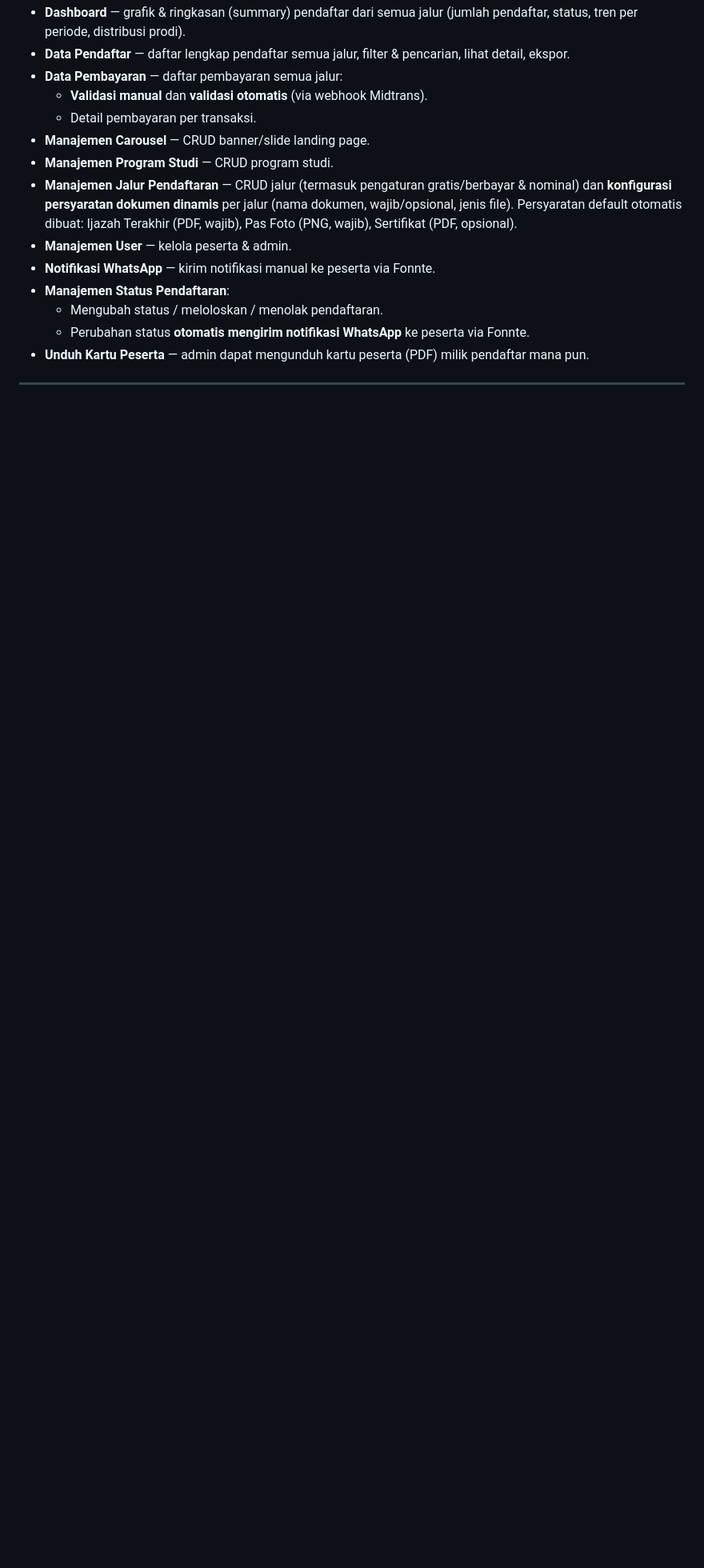
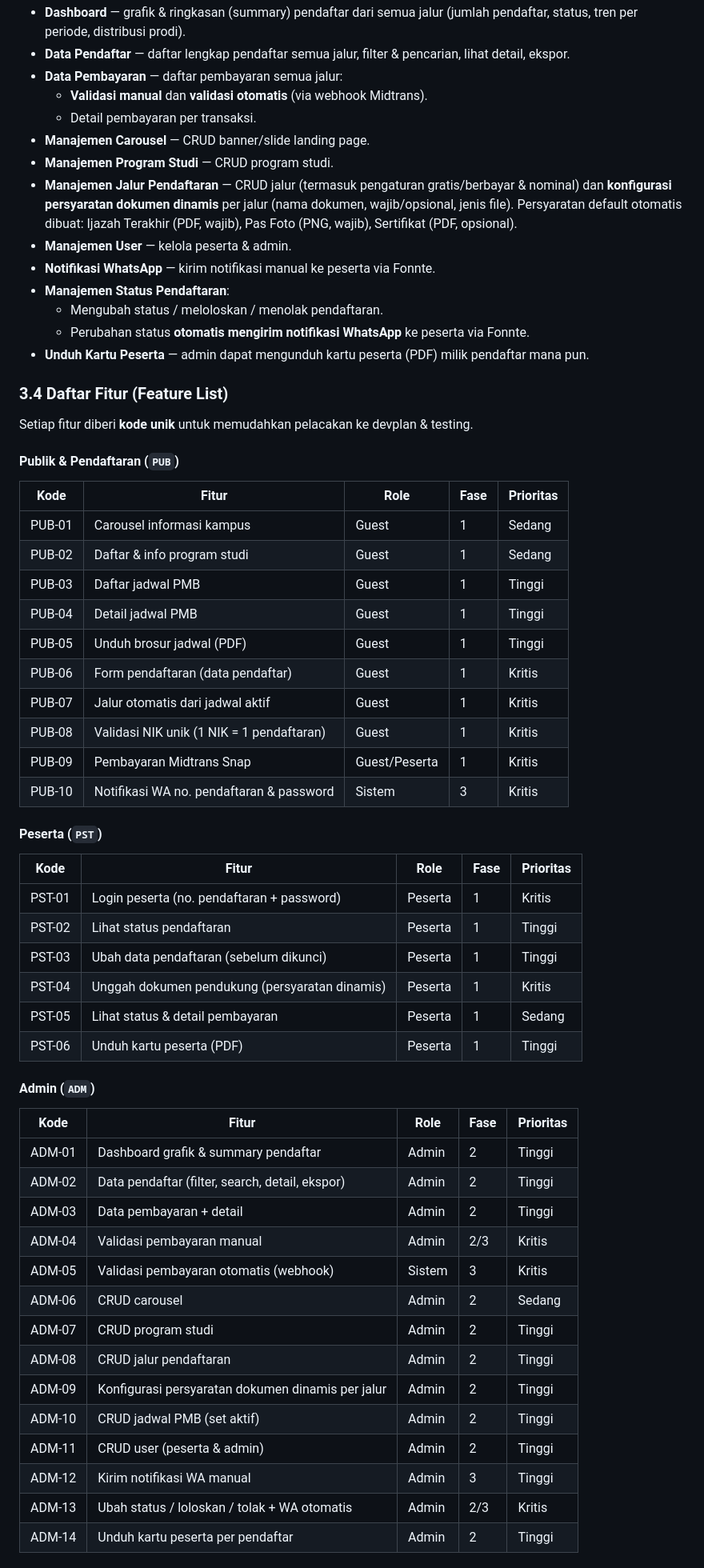
Before and after one commit to riezq25/sevima-aiventure, a Markdown page: prd.md, the part around one of its changes. Shown at 80% size. GitHub-like rendering; blank space fills up the shorter version.

Commit message:
[ADD] Add feature list with unique codes for tracking development and testing phases across roles: Guest, Peserta, Admin, and Sistem.

```diff
--- a/prd.md
+++ b/prd.md
@@ -127,3 +127,49 @@ Aturan unggah:
   - Perubahan status **otomatis mengirim notifikasi WhatsApp** ke peserta via Fonnte.
 - **Unduh Kartu Peserta** — admin dapat mengunduh kartu peserta (PDF) milik pendaftar mana pun.
 
+### 3.4 Daftar Fitur (Feature List)
+
+Setiap fitur diberi **kode unik** untuk memudahkan pelacakan ke devplan & testing.
+
+#### Publik & Pendaftaran (`PUB`)
+| Kode | Fitur | Role | Fase | Prioritas |
+|---|---|---|---|---|
+| PUB-01 | Carousel informasi kampus | Guest | 1 | Sedang |
+| PUB-02 | Daftar & info program studi | Guest | 1 | Sedang |
+| PUB-03 | Daftar jadwal PMB | Guest | 1 | Tinggi |
+| PUB-04 | Detail jadwal PMB | Guest | 1 | Tinggi |
+| PUB-05 | Unduh brosur jadwal (PDF) | Guest | 1 | Tinggi |
+| PUB-06 | Form pendaftaran (data pendaftar) | Guest | 1 | Kritis |
+| PUB-07 | Jalur otomatis dari jadwal aktif | Guest | 1 | Kritis |
+| PUB-08 | Validasi NIK unik (1 NIK = 1 pendaftaran) | Guest | 1 | Kritis |
+| PUB-09 | Pembayaran Midtrans Snap | Guest/Peserta | 1 | Kritis |
+| PUB-10 | Notifikasi WA no. pendaftaran & password | Sistem | 3 | Kritis |
+
+#### Peserta (`PST`)
+| Kode | Fitur | Role | Fase | Prioritas |
+|---|---|---|---|---|
+| PST-01 | Login peserta (no. pendaftaran + password) | Peserta | 1 | Kritis |
+| PST-02 | Lihat status pendaftaran | Peserta | 1 | Tinggi |
+| PST-03 | Ubah data pendaftaran (sebelum dikunci) | Peserta | 1 | Tinggi |
+| PST-04 | Unggah dokumen pendukung (persyaratan dinamis) | Peserta | 1 | Kritis |
+| PST-05 | Lihat status & detail pembayaran | Peserta | 1 | Sedang |
+| PST-06 | Unduh kartu peserta (PDF) | Peserta | 1 | Tinggi |
+
+#### Admin (`ADM`)
+| Kode | Fitur | Role | Fase | Prioritas |
+|---|---|---|---|---|
+| ADM-01 | Dashboard grafik & summary pendaftar | Admin | 2 | Tinggi |
+| ADM-02 | Data pendaftar (filter, search, detail, ekspor) | Admin | 2 | Tinggi |
+| ADM-03 | Data pembayaran + detail | Admin | 2 | Tinggi |
+| ADM-04 | Validasi pembayaran manual | Admin | 2/3 | Kritis |
+| ADM-05 | Validasi pembayaran otomatis (webhook) | Sistem | 3 | Kritis |
+| ADM-06 | CRUD carousel | Admin | 2 | Sedang |
+| ADM-07 | CRUD program studi | Admin | 2 | Tinggi |
+| ADM-08 | CRUD jalur pendaftaran | Admin | 2 | Tinggi |
+| ADM-09 | Konfigurasi persyaratan dokumen dinamis per jalur | Admin | 2 | Tinggi |
+| ADM-10 | CRUD jadwal PMB (set aktif) | Admin | 2 | Tinggi |
+| ADM-11 | CRUD user (peserta & admin) | Admin | 2 | Tinggi |
+| ADM-12 | Kirim notifikasi WA manual | Admin | 3 | Tinggi |
+| ADM-13 | Ubah status / loloskan / tolak + WA otomatis | Admin | 2/3 | Kritis |
+| ADM-14 | Unduh kartu peserta per pendaftar | Admin | 2 | Tinggi |
+
```
Also changed, not shown: other parts of prd.md (+9 -0 lines).
